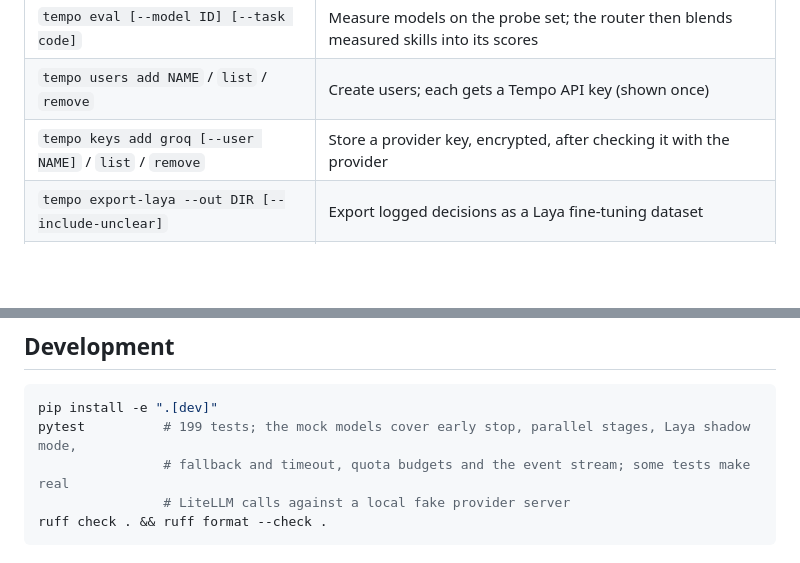
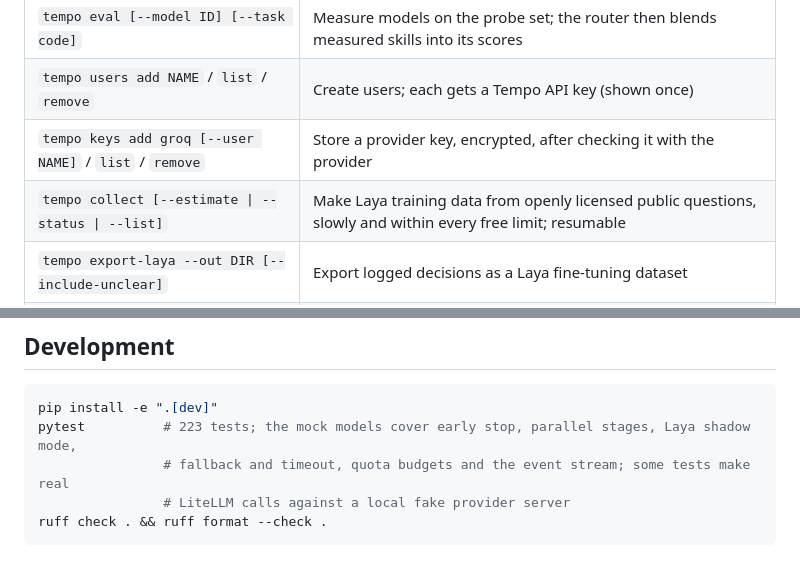
Before and after one commit to narendrachampaneri/Tempo-server, a Markdown page: README.md, 2 parts joined by grey strips. GitHub-like rendering; blank space fills up the shorter version.

````diff
--- a/README.md
+++ b/README.md
@@ -61,6 +63,7 @@ Other commands:
 | `tempo eval [--model ID] [--task code]` | Measure models on the probe set; the router then blends measured skills into its scores |
 | `tempo users add NAME` / `list` / `remove` | Create users; each gets a Tempo API key (shown once) |
 | `tempo keys add groq [--user NAME]` / `list` / `remove` | Store a provider key, encrypted, after checking it with the provider |
+| `tempo collect [--estimate \| --status \| --list]` | Make Laya training data from openly licensed public questions, slowly and within every free limit; resumable |
 | `tempo export-laya --out DIR [--include-unclear]` | Export logged decisions as a Laya fine-tuning dataset |
 | `tempo terms` | Whether each provider's outputs may be used for training: verdict, link and exact sentences |
 | `tempo laya status` / `tempo laya compare` | Laya's state per decision; Laya vs rules on held-out questions |
@@ -157,7 +168,7 @@ All optional; put them in `.env` or the environment.
 
 ```bash
 pip install -e ".[dev]"
-pytest          # 199 tests; the mock models cover early stop, parallel stages, Laya shadow mode,
+pytest          # 223 tests; the mock models cover early stop, parallel stages, Laya shadow mode,
                 # fallback and timeout, quota budgets and the event stream; some tests make real
                 # LiteLLM calls against a local fake provider server
 ruff check . && ruff format --check .
````
Also changed, not shown: other parts of README.md (+18 -8 lines), docs/ARCHITECTURE.md (+8 -8 lines), docs/RESEARCH.md (+5 -0 lines).
